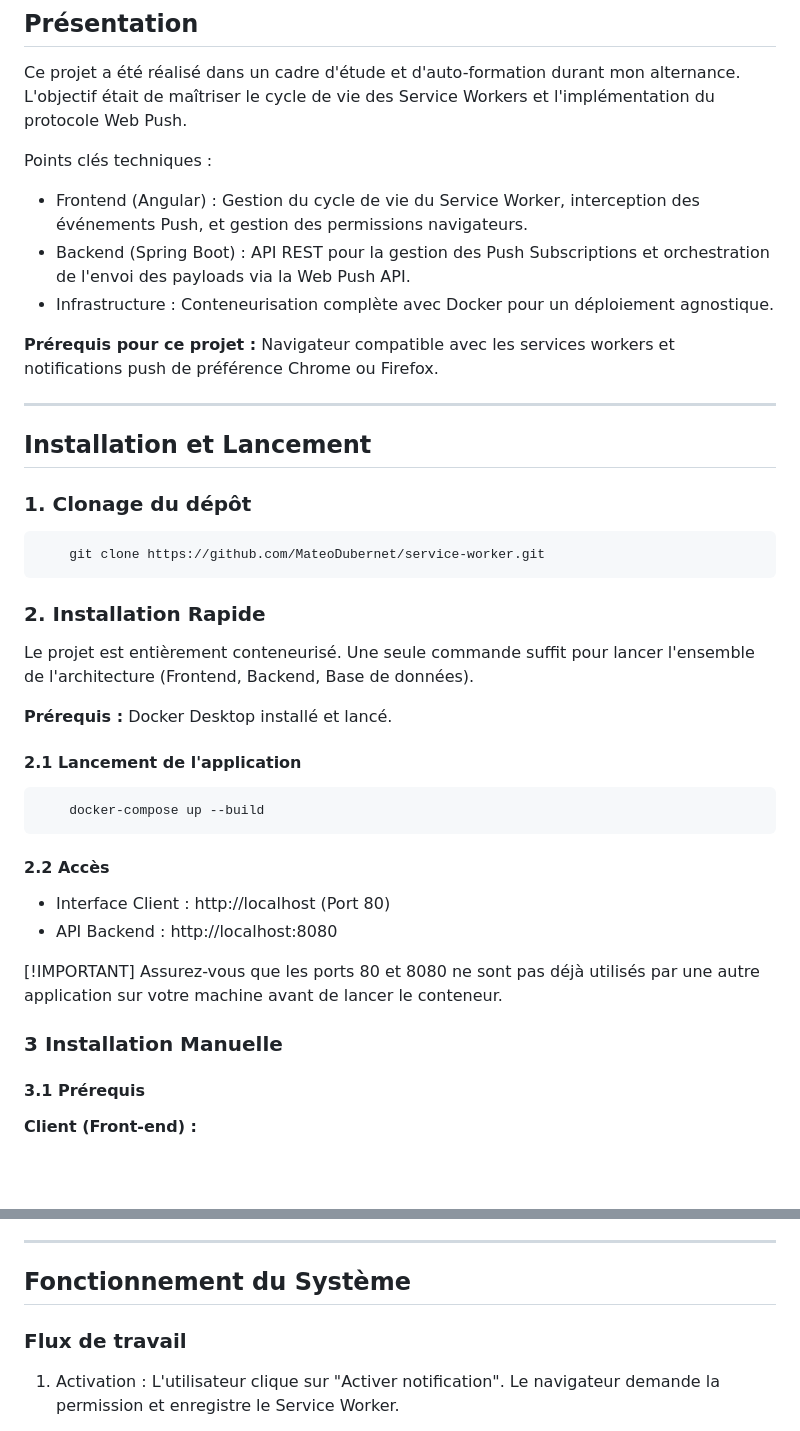
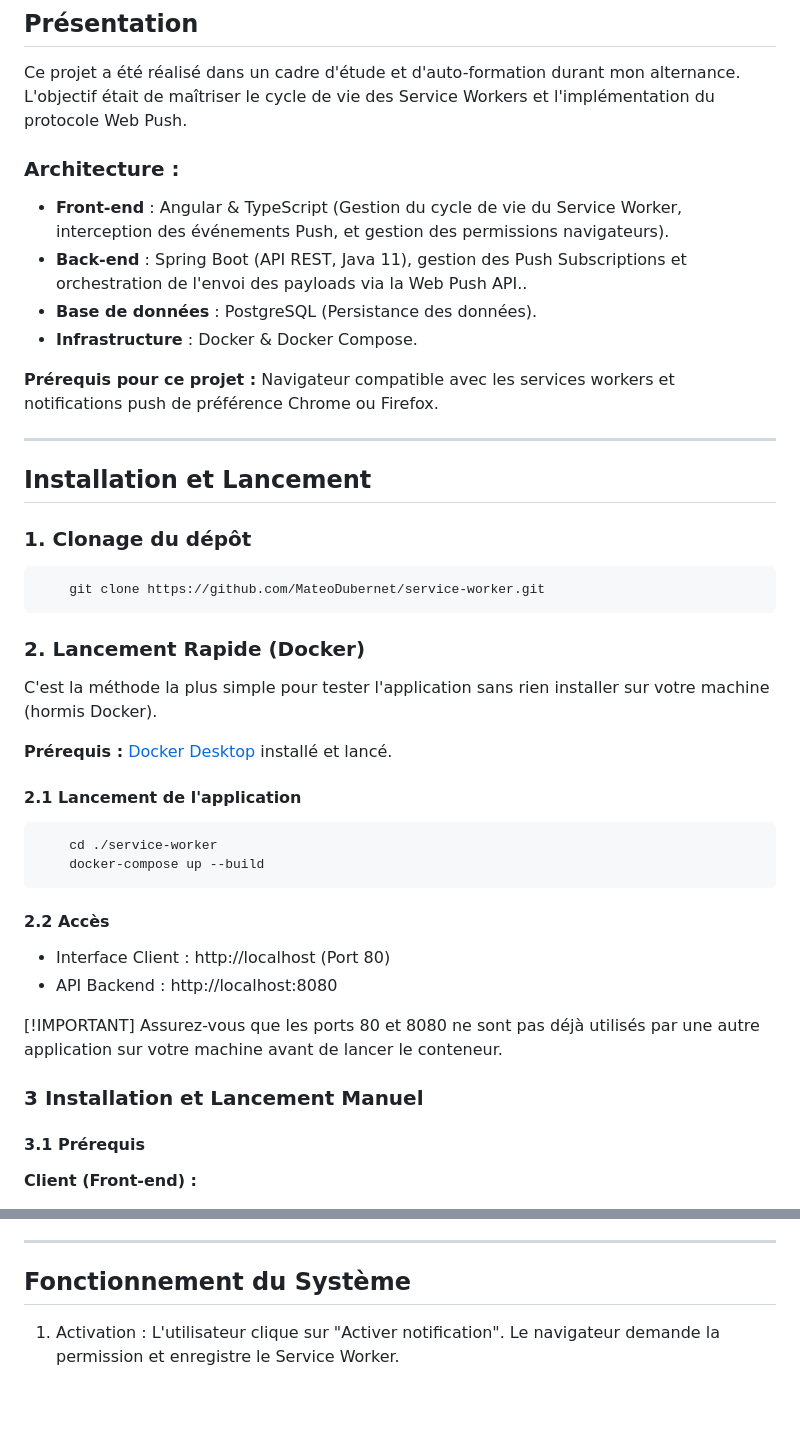
Before and after one commit to MateoDubernet/Service-Worker, a Markdown page: README.md, 2 parts joined by grey strips. Rendered like a GitHub page; blank space fills up the shorter version.

````diff
--- a/README.md
+++ b/README.md
@@ -3,10 +3,11 @@
 ## Présentation
 Ce projet a été réalisé dans un cadre d'étude et d'auto-formation durant mon alternance. L'objectif était de maîtriser le cycle de vie des Service Workers et l'implémentation du protocole Web Push.
 
-Points clés techniques :
-- Frontend (Angular) : Gestion du cycle de vie du Service Worker, interception des événements Push, et gestion des permissions navigateurs.
-- Backend (Spring Boot) : API REST pour la gestion des Push Subscriptions et orchestration de l'envoi des payloads via la Web Push API.
-- Infrastructure : Conteneurisation complète avec Docker pour un déploiement agnostique.
+### Architecture :
+- **Front-end** : Angular & TypeScript (Gestion du cycle de vie du Service Worker, interception des événements Push, et gestion des permissions navigateurs).
+- **Back-end** : Spring Boot (API REST, Java 11), gestion des Push Subscriptions et orchestration de l'envoi des payloads via la Web Push API..
+- **Base de données** : PostgreSQL (Persistance des données).
+- **Infrastructure** : Docker & Docker Compose.
 
 **Prérequis pour ce projet :** Navigateur compatible avec les services workers et notifications push de préférence Chrome ou Firefox.
 
@@ -18,13 +19,14 @@ Points clés techniques :
     git clone https://github.com/MateoDubernet/service-worker.git
 ```
 
-### 2. Installation Rapide
-Le projet est entièrement conteneurisé. Une seule commande suffit pour lancer l'ensemble de l'architecture (Frontend, Backend, Base de données).
+### 2. Lancement Rapide (Docker)
+C'est la méthode la plus simple pour tester l'application sans rien installer sur votre machine (hormis Docker).
 
-**Prérequis :** Docker Desktop installé et lancé.
+**Prérequis :** [Docker Desktop](https://www.docker.com/products/docker-desktop) installé et lancé.
 
 #### 2.1 Lancement de l'application
 ```bash
+    cd ./service-worker
     docker-compose up --build
 ```
 
@@ -35,7 +37,7 @@ Le projet est entièrement conteneurisé. Une seule commande suffit pour lancer
 [!IMPORTANT]
 Assurez-vous que les ports 80 et 8080 ne sont pas déjà utilisés par une autre application sur votre machine avant de lancer le conteneur.
 
-### 3 Installation Manuelle
+### 3 Installation et Lancement Manuel
 #### 3.1 Prérequis
 **Client (Front-end) :**
   - Node.js & npm
@@ -60,7 +62,6 @@ Assurez-vous que les ports 80 et 8080 ne sont pas déjà utilisés par une autre
 ---
 
 ## Fonctionnement du Système
-### Flux de travail
 1. Activation : L'utilisateur clique sur "Activer notification". Le navigateur demande la permission et enregistre le Service Worker.
 
 2. Abonnement : Le client génère une Push Subscription (endpoint + clés) et l'envoie au serveur qui la stocke en base de données.
````
